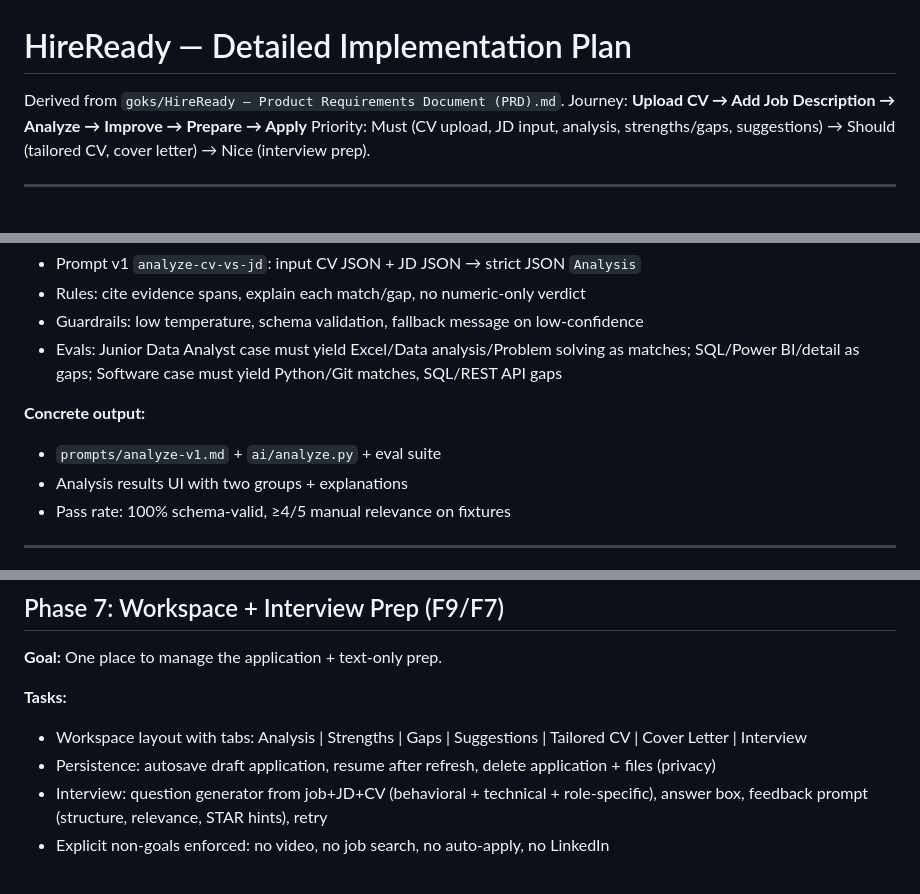
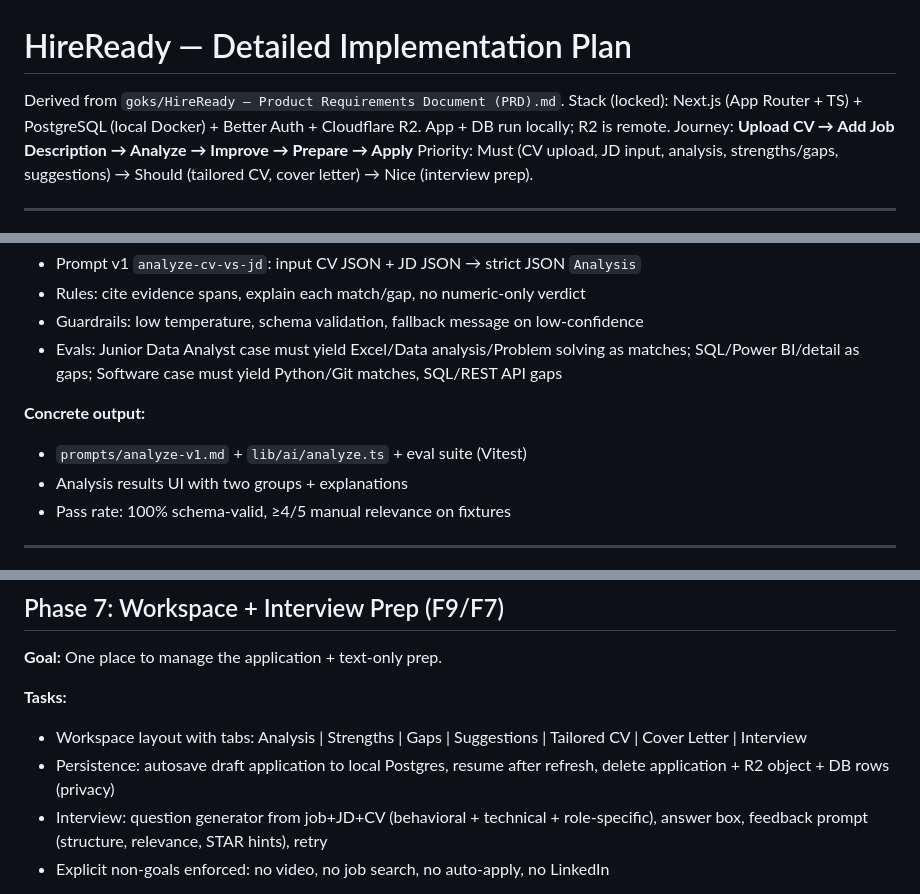
Before and after one commit to Struct-sudo/HireReady, a Markdown page: IMPLEMENTATION_PLAN.md, 3 parts joined by grey strips. GitHub-like rendering.

```diff
--- a/IMPLEMENTATION_PLAN.md
+++ b/IMPLEMENTATION_PLAN.md
@@ -1,6 +1,7 @@
 # HireReady — Detailed Implementation Plan
 
 Derived from `goks/HireReady — Product Requirements Document (PRD).md`.
+Stack (locked): Next.js (App Router + TS) + PostgreSQL (local Docker) + Better Auth + Cloudflare R2. App + DB run locally; R2 is remote.
 Journey: **Upload CV → Add Job Description → Analyze → Improve → Prepare → Apply**
 Priority: Must (CV upload, JD input, analysis, strengths/gaps, suggestions) → Should (tailored CV, cover letter) → Nice (interview prep).
 
@@ -98,7 +101,7 @@ Priority: Must (CV upload, JD input, analysis, strengths/gaps, suggestions) →
 - Evals: Junior Data Analyst case must yield Excel/Data analysis/Problem solving as matches; SQL/Power BI/detail as gaps; Software case must yield Python/Git matches, SQL/REST API gaps
 
 **Concrete output:**
-- `prompts/analyze-v1.md` + `ai/analyze.py` + eval suite
+- `prompts/analyze-v1.md` + `lib/ai/analyze.ts` + eval suite (Vitest)
 - Analysis results UI with two groups + explanations
 - Pass rate: 100% schema-valid, ≥4/5 manual relevance on fixtures
 
@@ -128,7 +131,7 @@ Priority: Must (CV upload, JD input, analysis, strengths/gaps, suggestions) →
 
 **Tasks:**
 - Workspace layout with tabs: Analysis | Strengths | Gaps | Suggestions | Tailored CV | Cover Letter | Interview
-- Persistence: autosave draft application, resume after refresh, delete application + files (privacy)
+- Persistence: autosave draft application to local Postgres, resume after refresh, delete application + R2 object + DB rows (privacy)
 - Interview: question generator from job+JD+CV (behavioral + technical + role-specific), answer box, feedback prompt (structure, relevance, STAR hints), retry
 - Explicit non-goals enforced: no video, no job search, no auto-apply, no LinkedIn
 
```
Also changed, not shown: other parts of IMPLEMENTATION_PLAN.md (+20 -18 lines).
